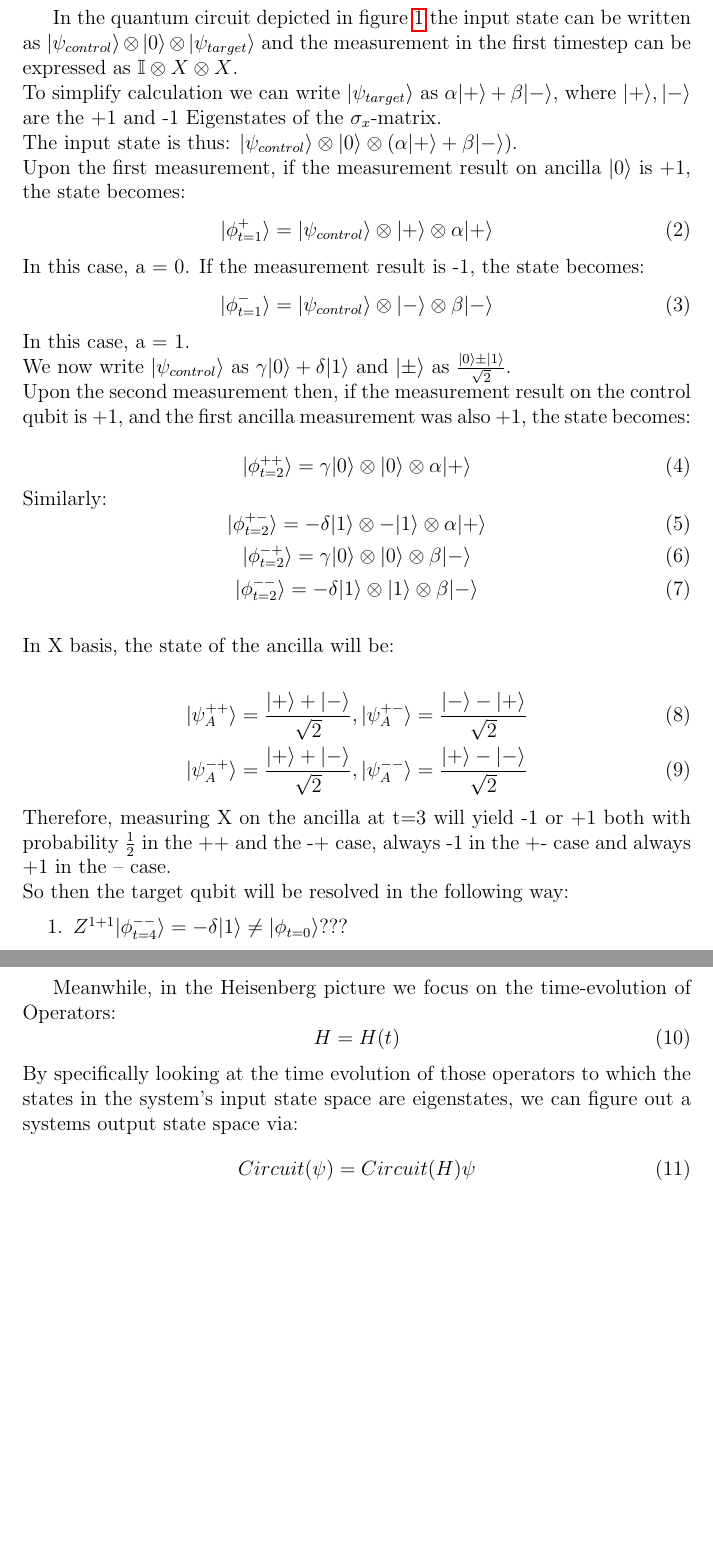
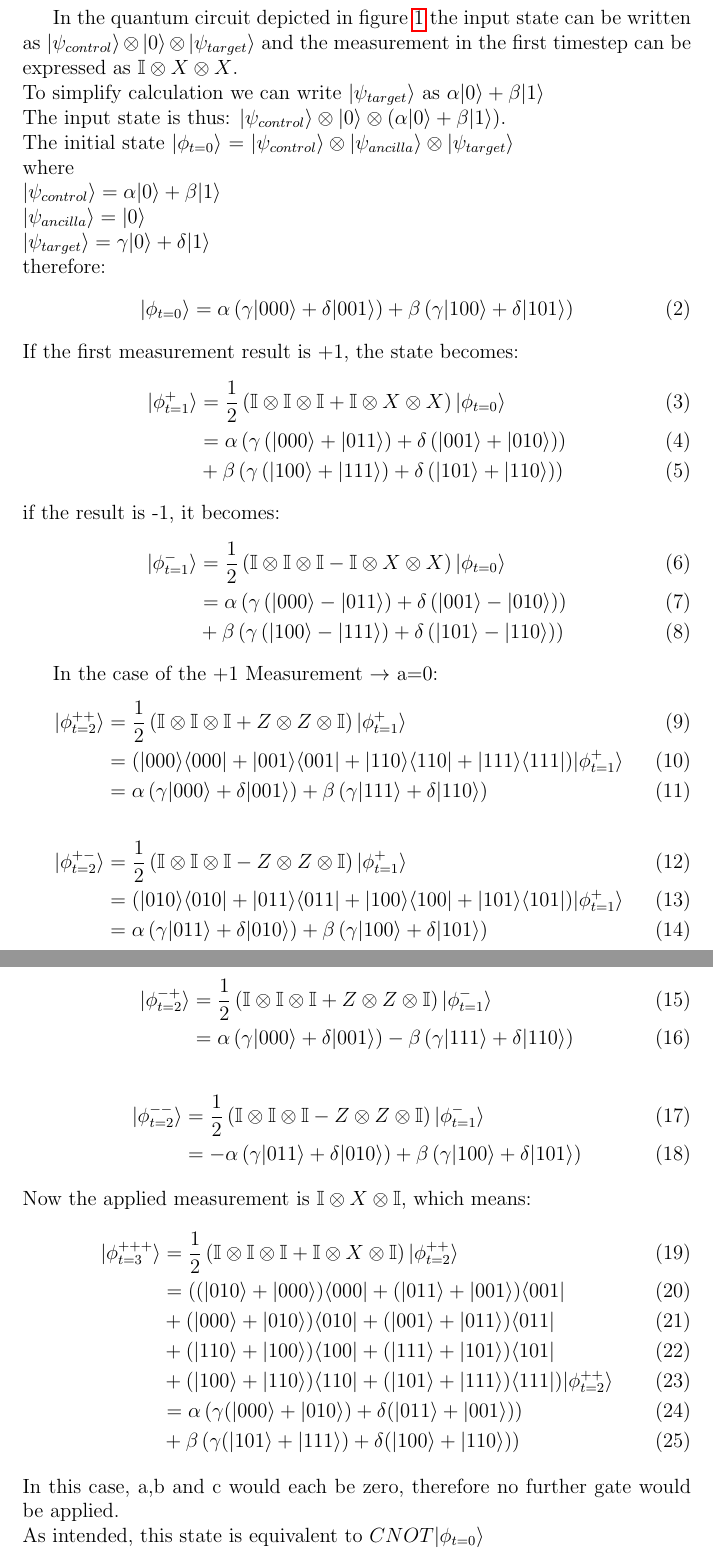
Before and after one commit to clerusch/coding, a LaTeX thesis (thesis.tex, which reads chapterstex/intro.tex): two parts of pages 4 and 5 of 6, joined at a grey line, cut so that both start at the same text, the shorter picture padded with empty space. Compiled offline with pdfLaTeX.

Commit message:
finished the calculation up till phi+++, this really only seems suitable for an appendix as it is tedious, hard to decipher calculation

```diff
--- a/chapterstex/intro.tex
+++ b/chapterstex/intro.tex
@@ -30,64 +30,106 @@ state can be written as $|\psi_{control}\rangle \otimes |0\rangle
 \otimes |\psi_{target}\rangle$ and the measurement in the first
 timestep can be expressed as $\mathbb{I}\otimes X \otimes X$.\\
 To simplify calculation we can write $|\psi_{target}\rangle$ as
-$\alpha |+\rangle + \beta |-\rangle$, where $|+\rangle,|-\rangle$ are
-the +1 and -1 Eigenstates of the $\sigma_x$-matrix. \\
+$\alpha |0\rangle + \beta |1\rangle$%, where $|+\rangle,|-\rangle$ are
+%the +1 and -1 Eigenstates of the $\sigma_x$-matrix. \\
+\\
 The input state is thus:
 $|\psi_{control}\rangle \otimes |0\rangle
-\otimes( \alpha |+\rangle + \beta |-\rangle)$.\\
-Upon the first measurement, if the measurement result on ancilla $|0\rangle$
-is +1, the state becomes:
+\otimes( \alpha |0\rangle + \beta |1\rangle)$.\\
+The initial state $|\phi_{t=0}\rangle$ = $|\psi_{control}\rangle \otimes |\psi_{ancilla}\rangle \otimes
+|\psi_{target}\rangle$\\
+where\\
+$|\psi_{control}\rangle = \alpha|0\rangle+\beta|1\rangle$
+\\
+$|\psi_{ancilla}\rangle = |0\rangle$
+\\
+$|\psi_{target}\rangle = \gamma|0\rangle+\delta|1\rangle$
+\\
+therefore:
 \begin{equation}
-	|\phi^{+}_{t=1}\rangle = |\psi_{control}\rangle \otimes |+\rangle \otimes \alpha |+\rangle
+|\phi_{t=0}\rangle = \alpha \left( \gamma |000\rangle + \delta |001\rangle\right)+
+\beta \left( \gamma |100\rangle + \delta |101\rangle \right)
 \end{equation}
-In this case, a = 0.
-If the measurement result is -1, the state becomes:
-\begin{equation}
-	|\phi^{-}_{t=1}\rangle = |\psi_{control}\rangle \otimes |-\rangle \otimes \beta|-\rangle
-\end{equation}
-In this case, a = 1.\\
-We now write $|\psi_{control}\rangle$ as $\gamma |0\rangle + \delta |1\rangle$
-and $|\pm\rangle$ as $\frac{|0\rangle\pm|1\rangle}{\sqrt{2}}$.\\
-Upon the second measurement then, if the measurement result on
-the control qubit is +1, and the first ancilla measurement was also +1, the state becomes:\\
-\begin{equation}
-	|\phi^{++}_{t=2}\rangle = \gamma |0\rangle \otimes |0\rangle \otimes \alpha |+\rangle
-\end{equation}
-Similarly:
-\begin{equation}
-	|\phi^{+-}_{t=2}\rangle = -\delta |1\rangle \otimes -|1\rangle \otimes \alpha |+\rangle
-\end{equation}
-\begin{equation}
-	|\phi^{-+}_{t=2}\rangle = \gamma|0\rangle \otimes |0\rangle \otimes \beta|-\rangle
-\end{equation}
-\begin{equation}
-	|\phi^{--}_{t=2}\rangle = -\delta|1\rangle \otimes |1\rangle \otimes \beta|-\rangle
-\end{equation}
-\\
-In X basis, the state of the ancilla will be:\\
+If the first measurement result is +1, the state becomes:
 \begin{align}
-	|\psi_A^{++}\rangle = \frac{|+\rangle+|-\rangle}{\sqrt{2}},
-	|\psi_A^{+-}\rangle = \frac{|-\rangle-|+\rangle}{\sqrt{2}}\\
-	|\psi_A^{-+}\rangle = \frac{|+\rangle+|-\rangle}{\sqrt{2}},
-	|\psi_A^{--}\rangle = \frac{|+\rangle-|-\rangle}{\sqrt{2}}
+	|\phi^{+}_{t=1}\rangle
+	&= \frac{1}{2}\left(\mathbb{I}\otimes\mathbb{I}\otimes\mathbb{I}+
+	\mathbb{I}\otimes X \otimes X\right)|\phi_{t=0}\rangle\\
+	&= \alpha \left(
+	\gamma \left( |000\rangle + |011\rangle \right) +
+	\delta \left( |001\rangle + |010\rangle \right) \right) \\
+	&+ \beta \left(
+	\gamma \left( |100\rangle + |111\rangle \right) +
+	\delta \left( |101\rangle + |110\rangle \right) \right)
 \end{align}
-Therefore, measuring X on the ancilla at t=3 will yield -1 or +1 both with probability
-$\frac{1}{2}$ in the ++ and the -+ case, always -1 in the +- case and always +1 in the -- case.
-\\
-So then the target qubit will be resolved in the following way:
-\begin{enumerate}
-	\item $Z^{1+1} |\phi^{--}_{t=4}\rangle = -\delta|1\rangle \neq |\phi_{t=0}\rangle ???$
-\end{enumerate}
+if the result is -1, it becomes:
+\begin{align}
+	|\phi^{-}_{t=1}\rangle
+	&= \frac{1}{2}\left(\mathbb{I}\otimes\mathbb{I}\otimes\mathbb{I}-
+	\mathbb{I}\otimes X \otimes X\right)|\phi_{t=0}\rangle\\
+	&= \alpha \left(
+	\gamma \left( |000\rangle - |011\rangle \right) +
+	\delta \left( |001\rangle - |010\rangle \right) \right) \\
+	&+ \beta \left(
+	\gamma \left( |100\rangle - |111\rangle \right) +
+	\delta \left( |101\rangle - |110\rangle \right) \right)
+\end{align}
 
-
-\newpage
-Meanwhile, in the Heisenberg picture we focus on the time-evolution of Operators:
-\begin{equation}
-	H = H(t)
-\end{equation}
-By specifically looking at the time evolution of those operators
-to which the states in the system's input state space are
-eigenstates, we can figure out a systems output state space via:
-\begin{equation}
-	Circuit(\psi)=Circuit(H)\psi
-\end{equation}
+In the case of the +1 Measurement $\rightarrow$ a=0:
+\begin{align}
+	|\phi^{++}_{t=2}\rangle
+	&= \frac{1}{2}\left(\mathbb{I}\otimes\mathbb{I}\otimes\mathbb{I}+
+	Z\otimes Z \otimes \mathbb{I}\right)|\phi^{+}_{t=1}\rangle\\
+	&= (|000\rangle\langle000| +|001\rangle\langle001| +
+	|110\rangle\langle110| +|111\rangle\langle111|)|\phi^{+}_{t=1}\rangle\\
+	&= \alpha \left( \gamma |000\rangle + \delta |001\rangle \right)
+	+ \beta \left( \gamma |111\rangle + \delta |110\rangle\right)
+\end{align}
+\begin{align}
+	|\phi^{+-}_{t=2}\rangle
+	&= \frac{1}{2}\left(\mathbb{I}\otimes\mathbb{I}\otimes\mathbb{I}-
+	Z \otimes Z \otimes \mathbb{I}\right)|\phi^{+}_{t=1}\rangle\\
+	&= (|010\rangle\langle010| +|011\rangle\langle011| +
+	|100\rangle\langle100| +|101\rangle\langle101|)|\phi^{+}_{t=1}\rangle\\
+	&= \alpha \left( \gamma |011\rangle + \delta |010\rangle \right)
+	+ \beta \left( \gamma |100\rangle + \delta |101\rangle \right)
+\end{align}
+In the case of the -1 Measurement $\rightarrow$ a=1:
+\begin{align}
+	|\phi^{-+}_{t=2}\rangle
+	&= \frac{1}{2}\left(\mathbb{I}\otimes\mathbb{I}\otimes\mathbb{I}+
+	Z\otimes Z \otimes \mathbb{I}\right)|\phi^{-}_{t=1}\rangle\\
+	&= \alpha \left( \gamma |000\rangle + \delta |001\rangle \right)
+	- \beta \left( \gamma |111\rangle + \delta |110\rangle\right)
+\end{align}
+\begin{align}
+	|\phi^{--}_{t=2}\rangle
+	&= \frac{1}{2}\left(\mathbb{I}\otimes\mathbb{I}\otimes\mathbb{I}-
+	Z\otimes Z \otimes \mathbb{I}\right)|\phi^{-}_{t=1}\rangle\\
+	&= - \alpha \left( \gamma |011\rangle + \delta |010\rangle \right)
+	+ \beta \left( \gamma |100\rangle + \delta |101\rangle \right)
+\end{align}
+Now the applied measurement is
+$\mathbb{I} \otimes X \otimes \mathbb{I}$, which means:
+\begin{align}
+	|\phi^{+++}_{t=3}\rangle
+	&= \frac{1}{2}\left(\mathbb{I}\otimes\mathbb{I}\otimes\mathbb{I}+
+	\mathbb{I}\otimes X \otimes \mathbb{I}\right)|\phi^{++}_{t=2}\rangle\\
+	&= ((|010\rangle + |000\rangle)\langle000|
+	+ (|011\rangle + |001\rangle)\langle001|\\
+	&+ (|000\rangle + |010\rangle)\langle010|
+	+ (|001\rangle + |011\rangle)\langle011|\\
+	&+ (|110\rangle + |100\rangle)\langle100|
+	+ (|111\rangle + |101\rangle)\langle101|\\
+	&+ (|100\rangle + |110\rangle)\langle110|
+	+ (|101\rangle + |111\rangle)\langle111|)
+	|\phi^{++}_{t=2}\rangle\\
+	&= \alpha \left(
+	\gamma (|000\rangle + |010\rangle)+
+	\delta (|011\rangle + |001\rangle) \right) \\
+	&+ \beta \left(
+	\gamma (|101\rangle + |111\rangle)+
+	\delta (|100\rangle + |110\rangle) \right)
+\end{align}
+In this case, a,b and c would each be zero, therefore no further gate would be applied.\\
+As intended, this state is equivalent to $CNOT |\phi_{t=0}\rangle$
```
Also changed, not shown: thesis.pdf, 7 other files.
